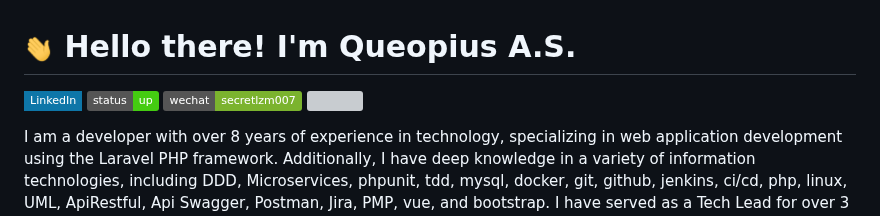
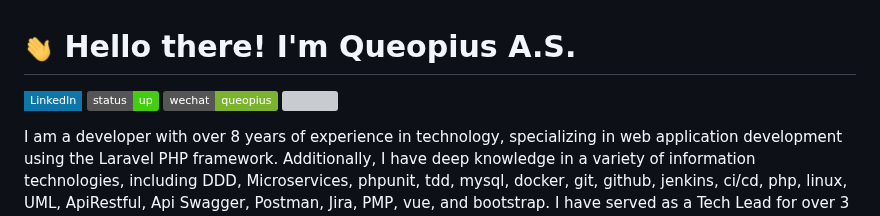
Before and after one commit to Queopius/queopius, a Markdown page: README.md, the part around the change. GitHub-like rendering; badges without logos; grey boxes are pictures that could not be loaded.

```diff
--- a/README.md
+++ b/README.md
@@ -3,7 +3,7 @@
   Hello there! I'm Queopius A.S.
 </h1>
 
-[![Linkedin Badge](https://img.shields.io/badge/-LinkedIn-0e76a8?style=flat-square&logo=Linkedin&logoColor=white)](https://linkedin.com/in/queopius) ![status](https://img.shields.io/badge/status-up-brightgreen) ![](https://img.shields.io/static/v1?label=wechat&message=secretlzm007&color=7BB32E&logo=wechat) ![](https://visitor-badge.lithub.cc/badge?page_id=github.com/queopius)
+[![Linkedin Badge](https://img.shields.io/badge/-LinkedIn-0e76a8?style=flat-square&logo=Linkedin&logoColor=white)](https://linkedin.com/in/queopius) ![status](https://img.shields.io/badge/status-up-brightgreen) ![](https://img.shields.io/static/v1?label=wechat&message=queopius&color=7BB32E&logo=wechat) ![](https://visitor-badge.lithub.cc/badge?page_id=github.com/queopius)
 
 I am a developer with over 8 years of experience in technology, specializing in web application development using the Laravel PHP framework. Additionally, I have deep knowledge in a variety of information technologies, including DDD, Microservices, phpunit, tdd, mysql, docker, git, github, jenkins, ci/cd, php, linux, UML, ApiRestful, Api Swagger, Postman, Jira, PMP, vue, and bootstrap. I have served as a Tech Lead for over 3 years, leading software development teams and projects through all stages of the software development lifecycle.
 
```
